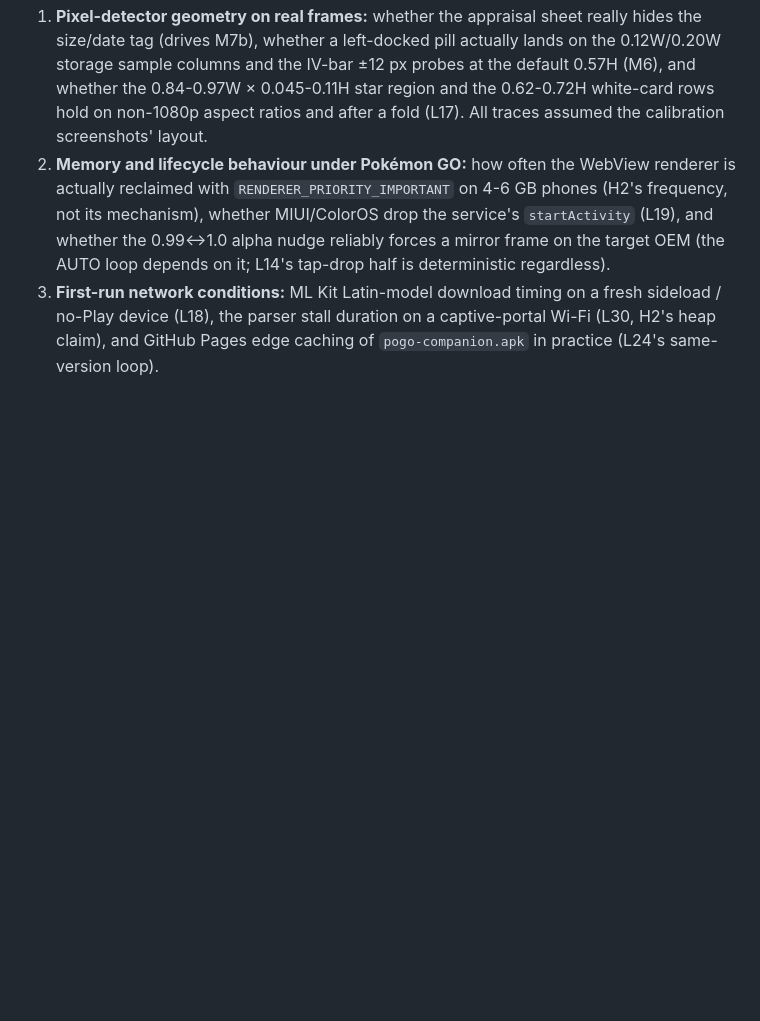
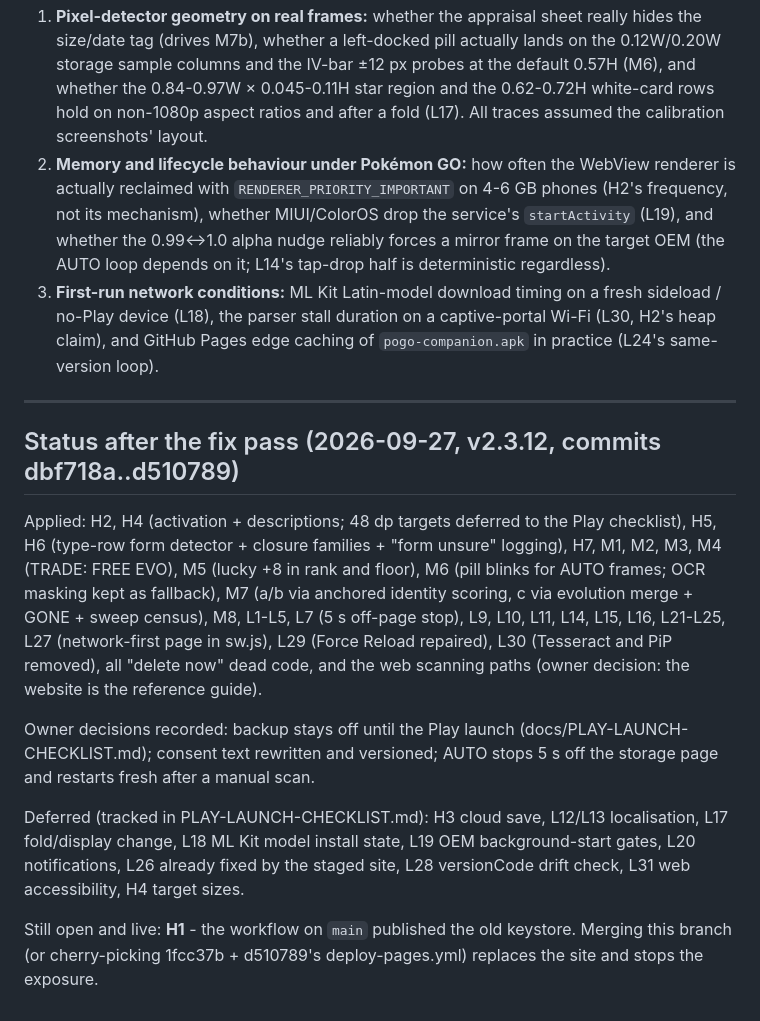
Before and after one commit to mdgallow/pogo-field-guide, a Markdown page: docs/REVIEW-2026-09-26.md, the part around the change. GitHub-like rendering; blank space fills up the shorter version.

Commit message:
docs: review status after the fix pass
Co-Authored-By: Claude Fable 5.1 <noreply@anthropic.com>

```diff
--- a/docs/REVIEW-2026-09-26.md
+++ b/docs/REVIEW-2026-09-26.md
@@ -165,3 +165,23 @@ Guard now, decide later (§4 item 8-9):
 1. **Pixel-detector geometry on real frames:** whether the appraisal sheet really hides the size/date tag (drives M7b), whether a left-docked pill actually lands on the 0.12W/0.20W storage sample columns and the IV-bar ±12 px probes at the default 0.57H (M6), and whether the 0.84-0.97W × 0.045-0.11H star region and the 0.62-0.72H white-card rows hold on non-1080p aspect ratios and after a fold (L17). All traces assumed the calibration screenshots' layout.
 2. **Memory and lifecycle behaviour under Pokémon GO:** how often the WebView renderer is actually reclaimed with `RENDERER_PRIORITY_IMPORTANT` on 4-6 GB phones (H2's frequency, not its mechanism), whether MIUI/ColorOS drop the service's `startActivity` (L19), and whether the 0.99↔1.0 alpha nudge reliably forces a mirror frame on the target OEM (the AUTO loop depends on it; L14's tap-drop half is deterministic regardless).
 3. **First-run network conditions:** ML Kit Latin-model download timing on a fresh sideload / no-Play device (L18), the parser stall duration on a captive-portal Wi-Fi (L30, H2's heap claim), and GitHub Pages edge caching of `pogo-companion.apk` in practice (L24's same-version loop).
+---
+
+## Status after the fix pass (2026-09-27, v2.3.12, commits dbf718a..d510789)
+
+Applied: H2, H4 (activation + descriptions; 48 dp targets deferred to the Play checklist), H5, H6 (type-row form
+detector + closure families + "form unsure" logging), H7, M1, M2, M3, M4 (TRADE: FREE EVO), M5 (lucky +8 in rank and
+floor), M6 (pill blinks for AUTO frames; OCR masking kept as fallback), M7 (a/b via anchored identity scoring,
+c via evolution merge + GONE + sweep census), M8, L1-L5, L7 (5 s off-page stop), L9, L10, L11, L14, L15, L16,
+L21-L25, L27 (network-first page in sw.js), L29 (Force Reload repaired), L30 (Tesseract and PiP removed),
+all "delete now" dead code, and the web scanning paths (owner decision: the website is the reference guide).
+
+Owner decisions recorded: backup stays off until the Play launch (docs/PLAY-LAUNCH-CHECKLIST.md); consent text
+rewritten and versioned; AUTO stops 5 s off the storage page and restarts fresh after a manual scan.
+
+Deferred (tracked in PLAY-LAUNCH-CHECKLIST.md): H3 cloud save, L12/L13 localisation, L17 fold/display change,
+L18 ML Kit model install state, L19 OEM background-start gates, L20 notifications, L26 already fixed by the staged
+site, L28 versionCode drift check, L31 web accessibility, H4 target sizes.
+
+Still open and live: **H1** - the workflow on `main` published the old keystore. Merging this branch (or
+cherry-picking 1fcc37b + d510789's deploy-pages.yml) replaces the site and stops the exposure.
```
